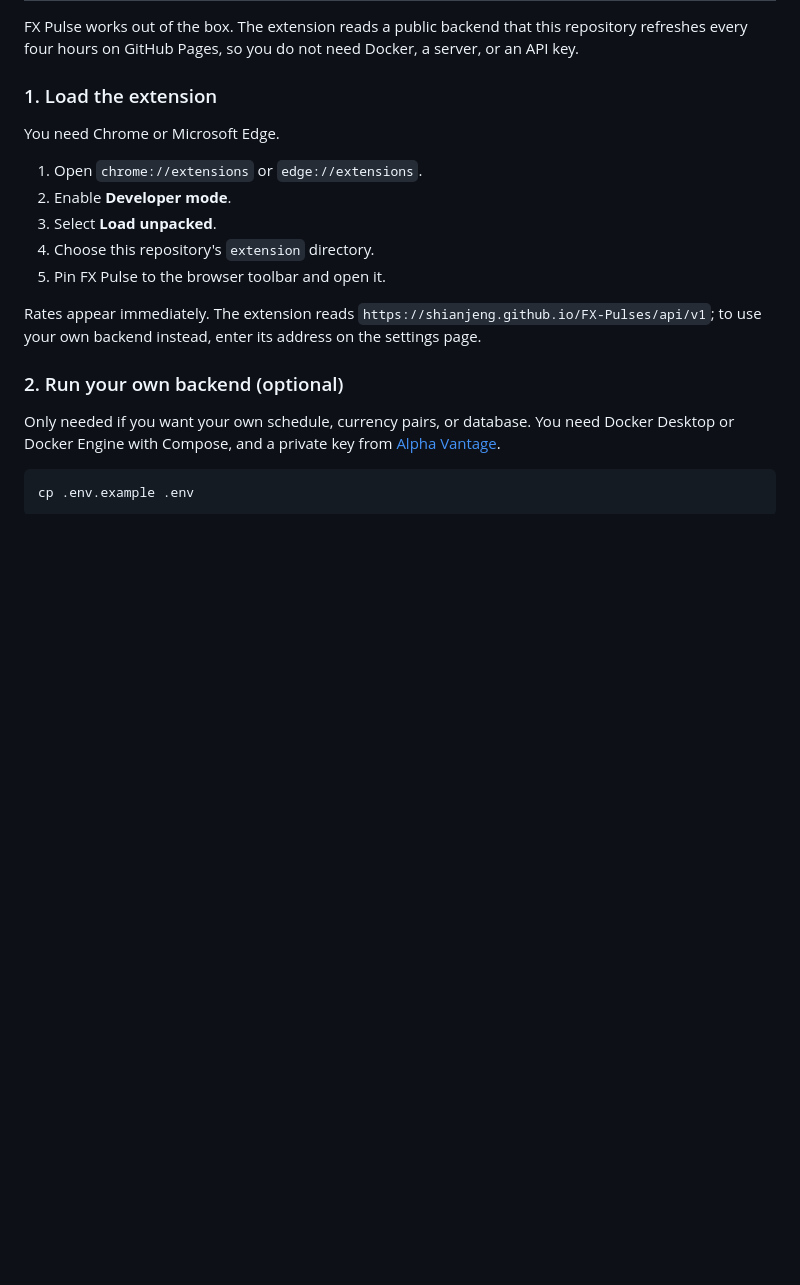
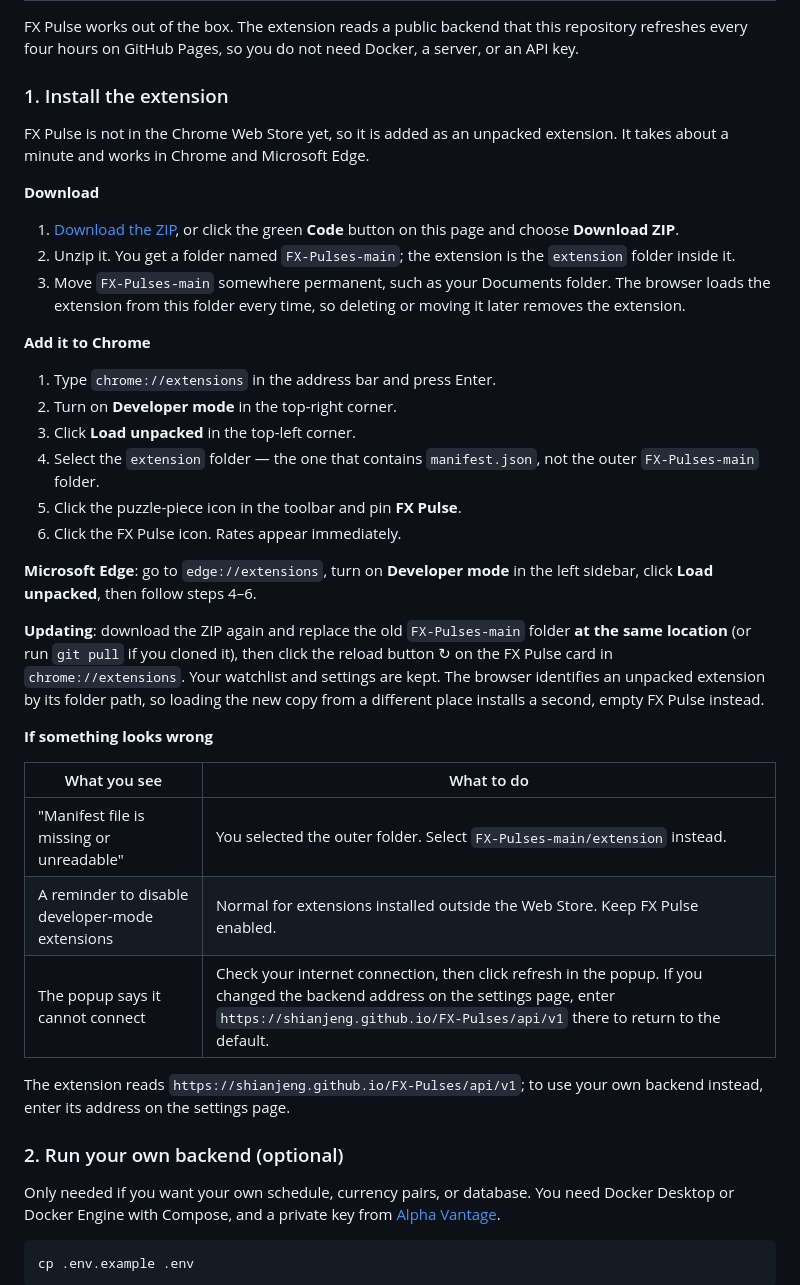
Before and after one commit to shianjeng/FX-Pulses, a Markdown page: README.md, the part around one of its changes. GitHub-like rendering; blank space fills up the shorter version.

Commit message:
docs: step-by-step install guide for Chrome and Edge
The quick start assumed a clone ("choose this repository's extension
directory") and gave five terse steps. Someone arriving from the repository
page needs to know how to download it, which folder to pick, how to update
and what the developer-mode reminder means.

- Download: direct ZIP link, and where the extension sits after unzipping
  (FX-Pulses-main/extension, verified against the archive).
- Chrome and Edge steps with the real button names, and pinning.
- Updating: replace the folder at the same location; an unpacked extension
  is identified by its path, so a copy loaded elsewhere starts empty.
- Troubleshooting: the wrong-folder manifest error, the developer-mode
  reminder, and restoring the default backend by entering its address (the
  settings page does not accept an empty one).
- The same guide in Chinese, with the Chinese UI labels.

```diff
--- a/README.md
+++ b/README.md
@@ -139,17 +139,37 @@ User watchlists, targets, language selection, hover preferences, and per-site cu
 
 FX Pulse works out of the box. The extension reads a public backend that this repository refreshes every four hours on GitHub Pages, so you do not need Docker, a server, or an API key.
 
-### 1. Load the extension
+### 1. Install the extension
 
-You need Chrome or Microsoft Edge.
+FX Pulse is not in the Chrome Web Store yet, so it is added as an unpacked extension. It takes about a minute and works in Chrome and Microsoft Edge.
 
-1. Open `chrome://extensions` or `edge://extensions`.
-2. Enable **Developer mode**.
-3. Select **Load unpacked**.
-4. Choose this repository's `extension` directory.
-5. Pin FX Pulse to the browser toolbar and open it.
+**Download**
 
-Rates appear immediately. The extension reads `https://shianjeng.github.io/FX-Pulses/api/v1`; to use your own backend instead, enter its address on the settings page.
+1. [Download the ZIP](https://github.com/shianjeng/FX-Pulses/archive/refs/heads/main.zip), or click the green **Code** button on this page and choose **Download ZIP**.
+2. Unzip it. You get a folder named `FX-Pulses-main`; the extension is the `extension` folder inside it.
+3. Move `FX-Pulses-main` somewhere permanent, such as your Documents folder. The browser loads the extension from this folder every time, so deleting or moving it later removes the extension.
+
+**Add it to Chrome**
+
+1. Type `chrome://extensions` in the address bar and press Enter.
+2. Turn on **Developer mode** in the top-right corner.
+3. Click **Load unpacked** in the top-left corner.
+4. Select the `extension` folder — the one that contains `manifest.json`, not the outer `FX-Pulses-main` folder.
+5. Click the puzzle-piece icon in the toolbar and pin **FX Pulse**.
+6. Click the FX Pulse icon. Rates appear immediately.
+
+**Microsoft Edge**: go to `edge://extensions`, turn on **Developer mode** in the left sidebar, click **Load unpacked**, then follow steps 4–6.
+
+**Updating**: download the ZIP again and replace the old `FX-Pulses-main` folder **at the same location** (or run `git pull` if you cloned it), then click the reload button ↻ on the FX Pulse card in `chrome://extensions`. Your watchlist and settings are kept. The browser identifies an unpacked extension by its folder path, so loading the new copy from a different place installs a second, empty FX Pulse instead.
+
+**If something looks wrong**
+
+| What you see | What to do |
+| --- | --- |
+| "Manifest file is missing or unreadable" | You selected the outer folder. Select `FX-Pulses-main/extension` instead. |
+| A reminder to disable developer-mode extensions | Normal for extensions installed outside the Web Store. Keep FX Pulse enabled. |
+| The popup says it cannot connect | Check your internet connection, then click refresh in the popup. If you changed the backend address on the settings page, enter `https://shianjeng.github.io/FX-Pulses/api/v1` there to return to the default. |
+ The extension reads `https://shianjeng.github.io/FX-Pulses/api/v1`; to use your own backend instead, enter its address on the settings page.
 
 ### 2. Run your own backend (optional)
 
```
Also changed, not shown: other parts of README.md (+21 -0 lines).
